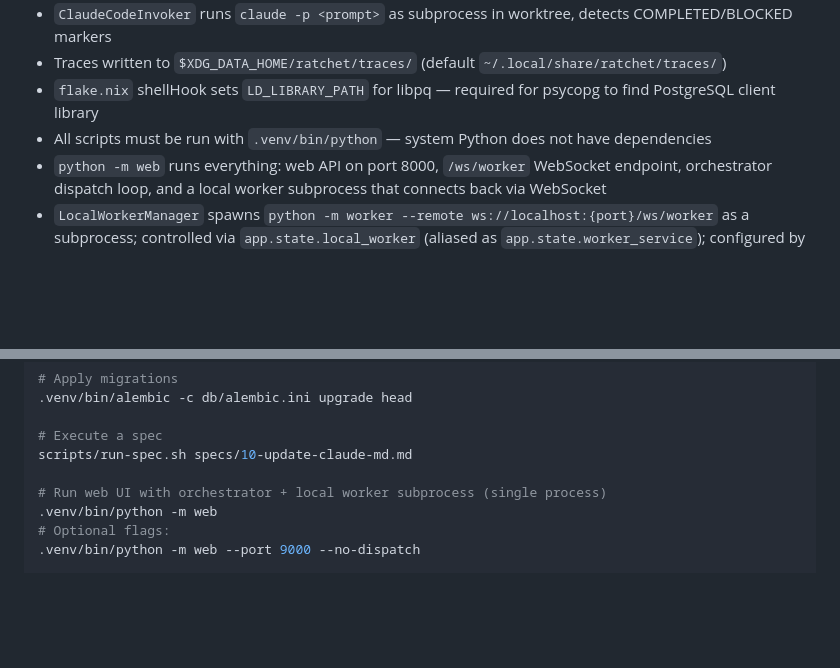
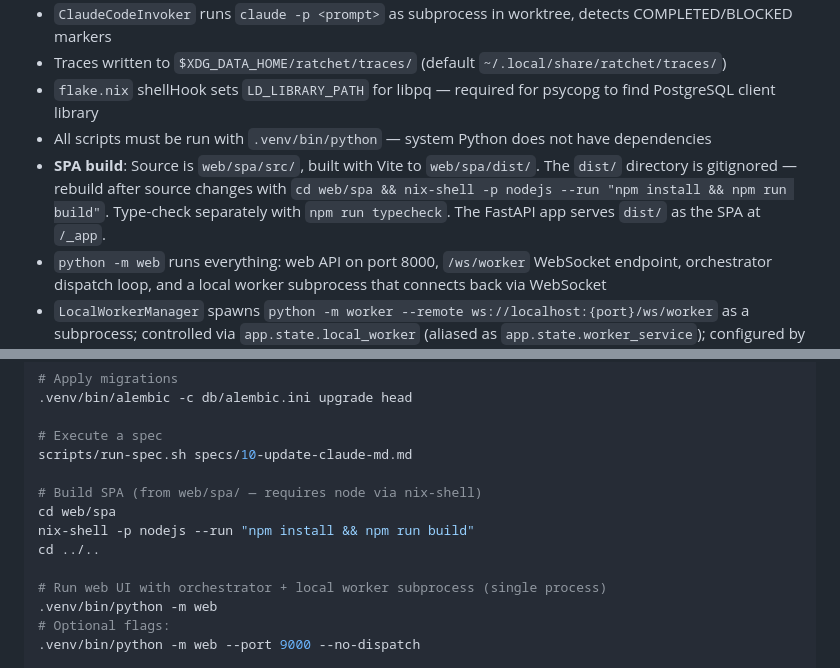
Before and after one commit to czyzykowski/ratchet, a Markdown page: CLAUDE.md, 2 parts joined by grey strips. GitHub-like rendering; blank space fills up the shorter version.

Commit message:
docs: add SPA build instructions to CLAUDE.md

```diff
--- a/CLAUDE.md
+++ b/CLAUDE.md
@@ -74,6 +74,7 @@ flake.nix          — reproducible dev shell (nix develop)
 - Traces written to `$XDG_DATA_HOME/ratchet/traces/` (default `~/.local/share/ratchet/traces/`)
 - `flake.nix` shellHook sets `LD_LIBRARY_PATH` for libpq — required for psycopg to find PostgreSQL client library
 - All scripts must be run with `.venv/bin/python` — system Python does not have dependencies
+- **SPA build**: Source is `web/spa/src/`, built with Vite to `web/spa/dist/`. The `dist/` directory is gitignored — rebuild after source changes with `cd web/spa && nix-shell -p nodejs --run "npm install && npm run build"`. Type-check separately with `npm run typecheck`. The FastAPI app serves `dist/` as the SPA at `/_app`.
 - `python -m web` runs everything: web API on port 8000, `/ws/worker` WebSocket endpoint, orchestrator dispatch loop, and a local worker subprocess that connects back via WebSocket
 - `LocalWorkerManager` spawns `python -m worker --remote ws://localhost:{port}/ws/worker` as a subprocess; controlled via `app.state.local_worker` (aliased as `app.state.worker_service`); configured by `WORKER_ENABLED`, `WORKER_CAPABILITIES`, `WEB_PORT` env vars
 - `WorkerRegistry` (on `app.state.registry`) tracks all connected workers (local subprocess + any remote workers)
@@ -99,6 +100,11 @@ python db/smoke_test.py
 
 # Execute a spec
 scripts/run-spec.sh specs/10-update-claude-md.md
+
+# Build SPA (from web/spa/ — requires node via nix-shell)
+cd web/spa
+nix-shell -p nodejs --run "npm install && npm run build"
+cd ../..
 
 # Run web UI with orchestrator + local worker subprocess (single process)
 .venv/bin/python -m web
```
